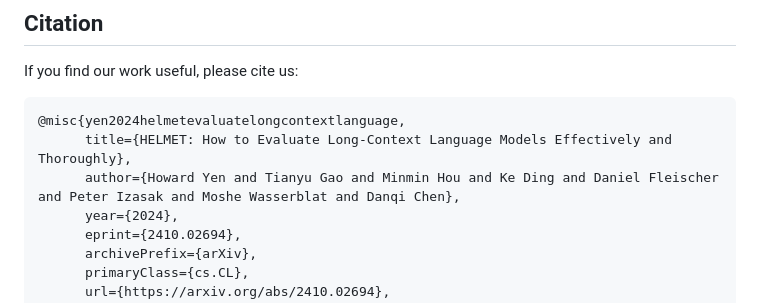
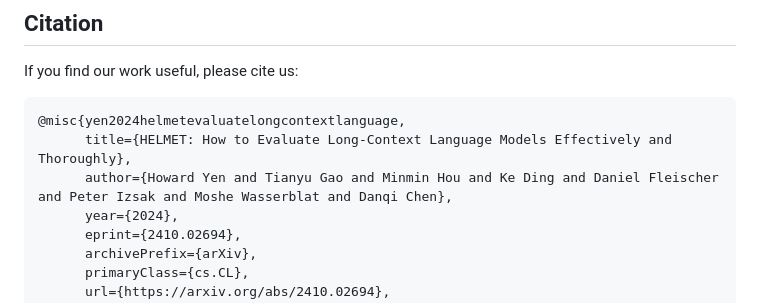
Before and after one commit to princeton-nlp/HELMET, a Markdown page: README.md, the part around the change. Drawn GitHub-style.

````diff
--- a/README.md
+++ b/README.md
@@ -132,7 +132,7 @@ If you find our work useful, please cite us:
 ```
 @misc{yen2024helmetevaluatelongcontextlanguage,
       title={HELMET: How to Evaluate Long-Context Language Models Effectively and Thoroughly},
-      author={Howard Yen and Tianyu Gao and Minmin Hou and Ke Ding and Daniel Fleischer and Peter Izasak and Moshe Wasserblat and Danqi Chen},
+      author={Howard Yen and Tianyu Gao and Minmin Hou and Ke Ding and Daniel Fleischer and Peter Izsak and Moshe Wasserblat and Danqi Chen},
       year={2024},
       eprint={2410.02694},
       archivePrefix={arXiv},
````
